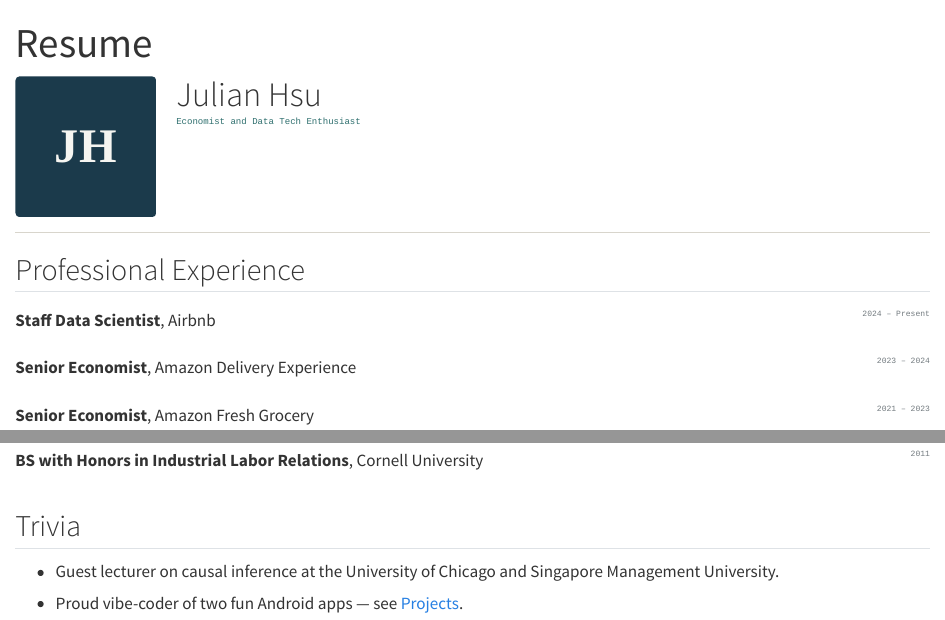
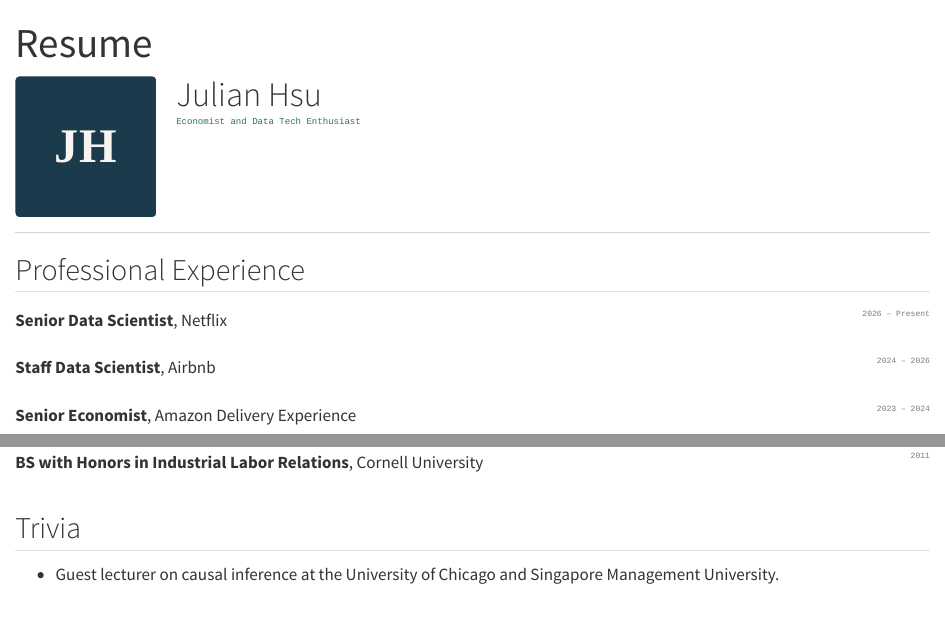
Before and after one commit to hsu-julian/hsu-julian.github.io, a Quarto document (resume.qmd): the page in a window 1100 px wide, from its top, and a second part further down, joined at a grey line. Rendered offline with R 4.5, knitr and Pandoc in place of Quarto, with nearby package versions.

Commit message:
Update resume.qmd

```diff
--- a/resume.qmd
+++ b/resume.qmd
@@ -14,8 +14,14 @@ title-block-banner: false
 
 ## Professional Experience
 
+
 <div class="job-entry">
-<span class="job-dates">2024 – Present</span>
+<span class="job-dates">2026 – Present</span>
+<span class="job-title">Senior Data Scientist</span>, Netflix
+</div>
+
+<div class="job-entry">
+<span class="job-dates">2024 – 2026</span>
 <span class="job-title">Staff Data Scientist</span>, Airbnb
 </div>
 
@@ -55,5 +61,3 @@ title-block-banner: false
 
 <ul class="trivia-list">
 <li>Guest lecturer on causal inference at the University of Chicago and Singapore Management University.</li>
-<li>Proud vibe-coder of two fun Android apps — see <a href="projects.html">Projects</a>.</li>
-</ul>
```
